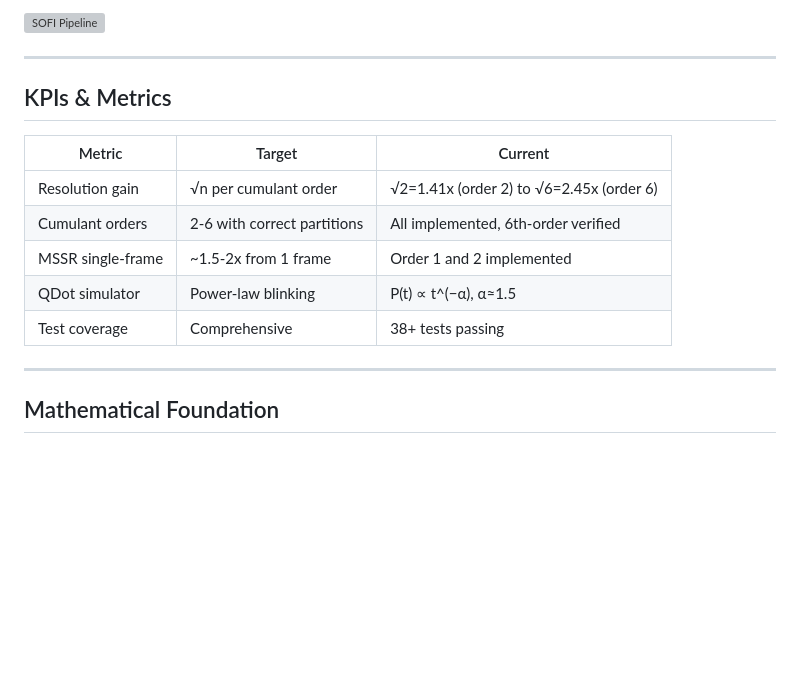
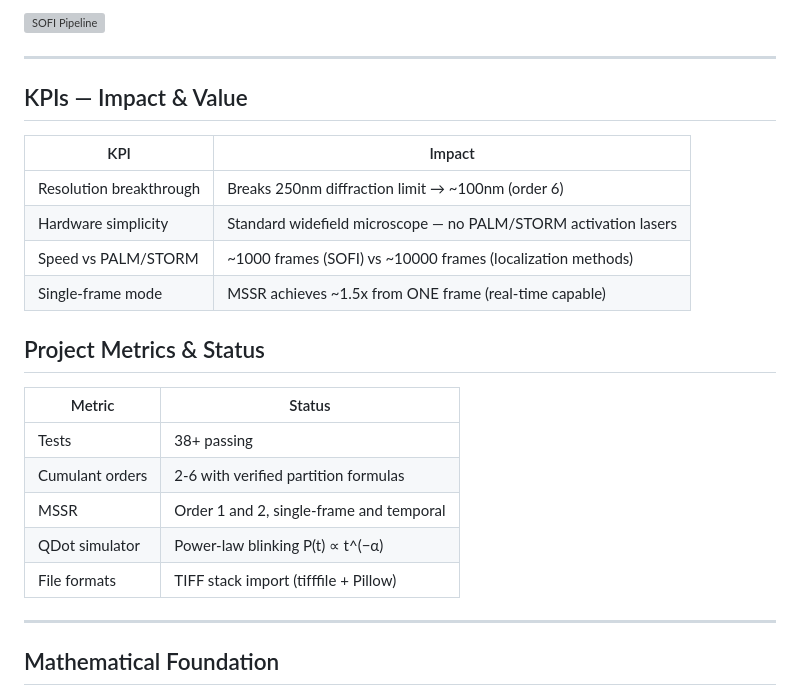
Before and after one commit to fsantibanezleal/FASL_SOFI_QDOTS, a Markdown page: README.md, the part around the change. Drawn GitHub-style; blank space fills up the shorter version; grey boxes are pictures that could not be loaded.

Commit message:
Docs: Separate KPIs (impact) from Metrics (technical) in README
Co-Authored-By: Claude Opus 4.6 (1M context) <noreply@anthropic.com>

```diff
--- a/README.md
+++ b/README.md
@@ -14,15 +14,24 @@ Conventional microscopy is limited by diffraction to ~250nm resolution. SOFI bre
 
 ---
 
-## KPIs & Metrics
+## KPIs — Impact & Value
 
-| Metric | Target | Current |
-|--------|--------|---------|
-| Resolution gain | √n per cumulant order | √2=1.41x (order 2) to √6=2.45x (order 6) |
-| Cumulant orders | 2-6 with correct partitions | All implemented, 6th-order verified |
-| MSSR single-frame | ~1.5-2x from 1 frame | Order 1 and 2 implemented |
-| QDot simulator | Power-law blinking | P(t) ∝ t^(−α), α≈1.5 |
-| Test coverage | Comprehensive | 38+ tests passing |
+| KPI | Impact |
+|-----|--------|
+| Resolution breakthrough | Breaks 250nm diffraction limit → ~100nm (order 6) |
+| Hardware simplicity | Standard widefield microscope — no PALM/STORM activation lasers |
+| Speed vs PALM/STORM | ~1000 frames (SOFI) vs ~10000 frames (localization methods) |
+| Single-frame mode | MSSR achieves ~1.5x from ONE frame (real-time capable) |
+
+## Project Metrics & Status
+
+| Metric | Status |
+|--------|--------|
+| Tests | 38+ passing |
+| Cumulant orders | 2-6 with verified partition formulas |
+| MSSR | Order 1 and 2, single-frame and temporal |
+| QDot simulator | Power-law blinking P(t) ∝ t^(−α) |
+| File formats | TIFF stack import (tifffile + Pillow) |
 
 ---
 
```
